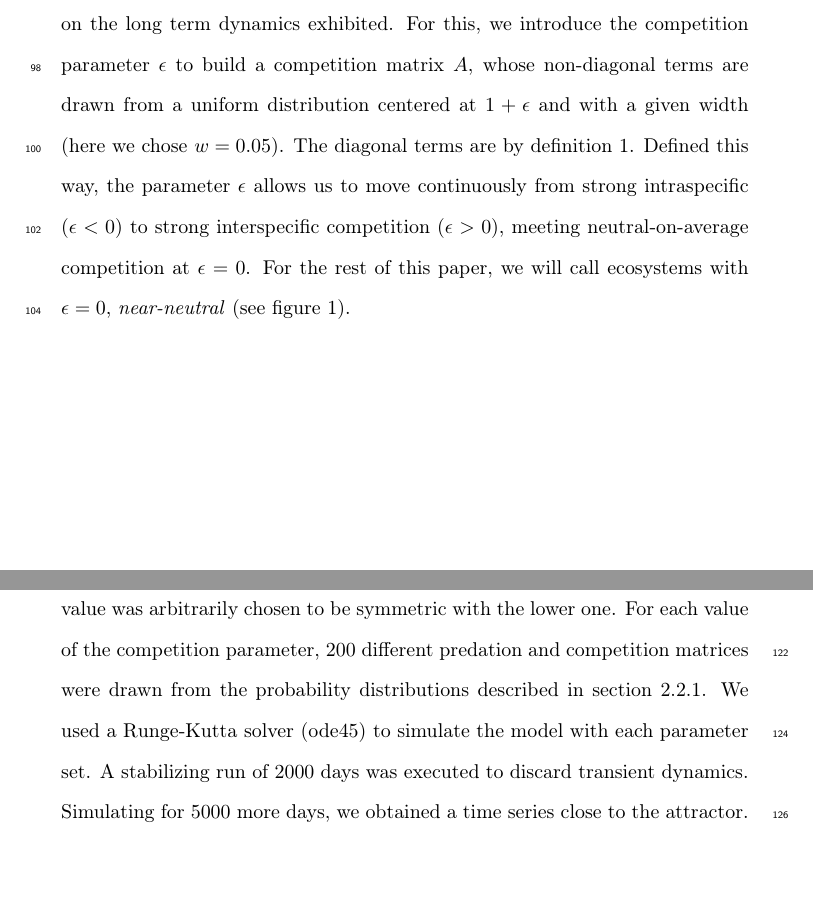
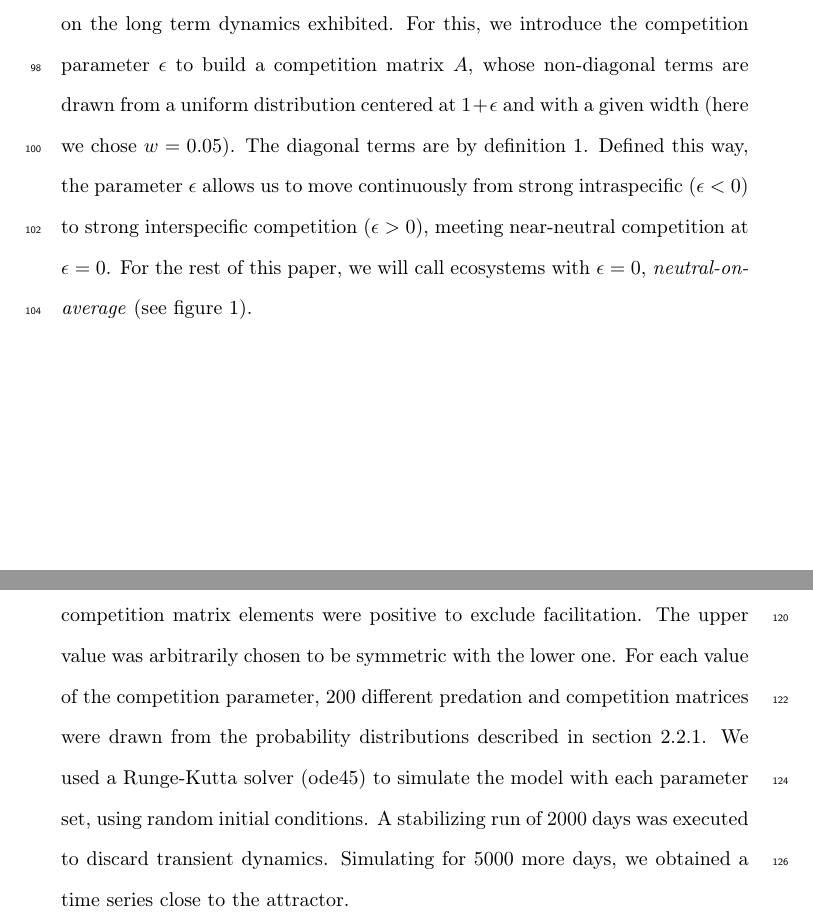
Before and after one commit to PabRod/Chaos-and-neutrality, a LaTeX paper (paper/main.tex, which reads paper/tex/03-methods.tex): two parts of pages 6 and 9 of 22, joined at a grey line, cut so that both start at the same text, the shorter picture padded with empty space. Compiled offline with pdfLaTeX.

Commit message:
Fixed a remaining neutral-on-average reference

```diff
--- a/paper/tex/03-methods.tex
+++ b/paper/tex/03-methods.tex
@@ -70,7 +70,7 @@ We parameterized our model as a freshwater plankton system based on Dakos' model
 \subsubsection{Competition and predation matrices}
 \label{subsubsec:CompetitionParameter}
 
-Our main purpose is to analyze the effect of different competition strengths on the long term dynamics exhibited. For this, we introduce the competition parameter $\epsilon$ to build a competition matrix $A$, whose non-diagonal terms are drawn from a uniform distribution centered at $1+\epsilon$ and with a given width (here we chose $ w = \windowWidth$). The diagonal terms are by definition 1. Defined this way, the parameter $\epsilon$ allows us to move continuously from strong intraspecific ($ \epsilon < 0$) to strong interspecific competition ($ \epsilon > 0$), meeting neutral-on-average competition at $\epsilon = 0$. For the rest of this paper, we will call ecosystems with $ \epsilon = 0$, \textit{near-neutral} (see figure \ref{fig:CompetitionParameter}).
+Our main purpose is to analyze the effect of different competition strengths on the long term dynamics exhibited. For this, we introduce the competition parameter $\epsilon$ to build a competition matrix $A$, whose non-diagonal terms are drawn from a uniform distribution centered at $1+\epsilon$ and with a given width (here we chose $ w = \windowWidth$). The diagonal terms are by definition 1. Defined this way, the parameter $\epsilon$ allows us to move continuously from strong intraspecific ($ \epsilon < 0$) to strong interspecific competition ($ \epsilon > 0$), meeting near-neutral competition at $\epsilon = 0$. For the rest of this paper, we will call ecosystems with $ \epsilon = 0$, \textit{neutral-on-average} (see figure \ref{fig:CompetitionParameter}).
 
 \begin{figure}[H]
 	\begin{center}
@@ -96,7 +96,7 @@ Depending on the parameters and initial conditions, our model (equation \eqref{e
 \end{figure}
 
 % Time series generation
-Our target is to estimate the probability of reaching each type of attractor under different assumptions about competition. For this, we analyzed $\numEpsilons$ values of the competition parameter $\epsilon$ (defined in section \ref{subsubsec:CompetitionParameter}), ranging from $\epsilon = -0.8$ to $\epsilon = 0.8$. The lower value was chosen to assure that the non-diagonal competition matrix elements were positive to exclude facilitation. The upper value was arbitrarily chosen to be symmetric with the lower one. For each value of the competition parameter, $\numReps$ different predation and competition matrices were drawn from the probability distributions described in section \ref{subsubsec:CompetitionParameter}. We used a Runge-Kutta solver (ode45) to simulate the model with each parameter set. A stabilizing run of $ \stabilTime $ days was executed to discard transient dynamics. Simulating for $ \simTime $ more days, we obtained a time series close to the attractor.
+Our target is to estimate the probability of reaching each type of attractor under different assumptions about competition. For this, we analyzed $\numEpsilons$ values of the competition parameter $\epsilon$ (defined in section \ref{subsubsec:CompetitionParameter}), ranging from $\epsilon = -0.8$ to $\epsilon = 0.8$. The lower value was chosen to assure that the non-diagonal competition matrix elements were positive to exclude facilitation. The upper value was arbitrarily chosen to be symmetric with the lower one. For each value of the competition parameter, $\numReps$ different predation and competition matrices were drawn from the probability distributions described in section \ref{subsubsec:CompetitionParameter}. We used a Runge-Kutta solver (ode45) to simulate the model with each parameter set, using random initial conditions. A stabilizing run of $ \stabilTime $ days was executed to discard transient dynamics. Simulating for $ \simTime $ more days, we obtained a time series close to the attractor.
 
 % Analysis
 We determined the fraction of the $\numReps$ time series that were stable, cyclic or chaotic.  For our multi-species models, we found that the Gottwald - Melbourne test \citep{Gottwald2009} was the most reliable test for this classification.  Additionally, two different measures of biodiversity were applied to each simulated ecosystem: the average number of non-extinct prey species and the average biomass grouped by trophic level. We considered a species to be extinct when their population density remained below a threshold of $\bioThreshold$ $mg$ $l^{-1}$ after the stabilization run. We determined the relationship between the competition strength, the probability of each dynamical regime and the biodiversity.
```
Also changed, not shown: paper/tex/03-methods.tex (2 more changed lines).
